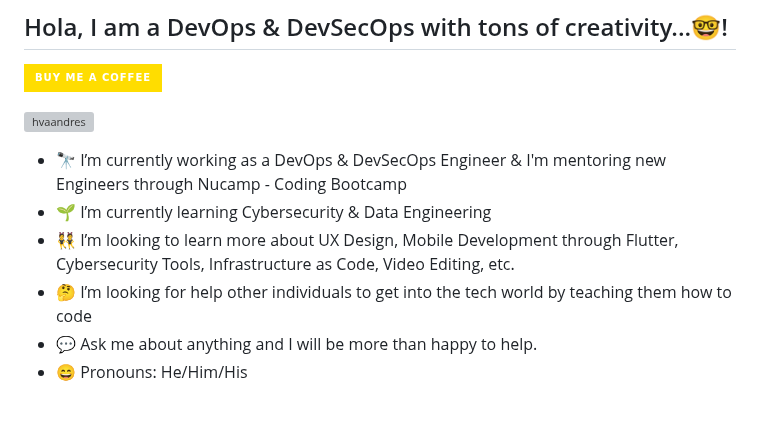
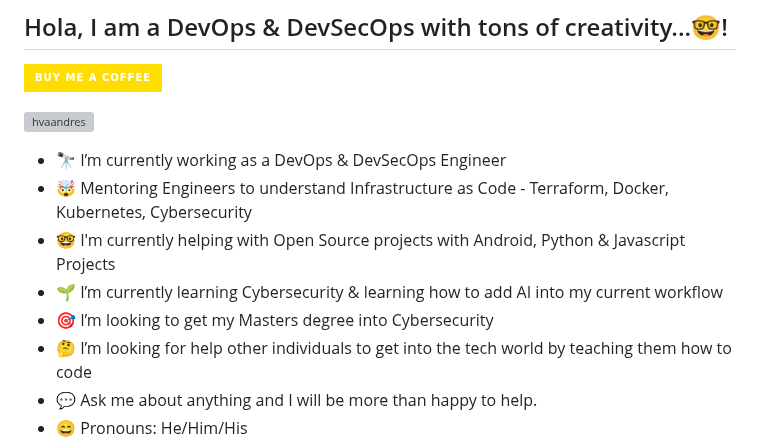
Before and after one commit to hvaandres/hvaandres, a Markdown page: README.md, the part around one of its changes. GitHub-like rendering; badges without logos; blank space fills up the shorter version; grey boxes are pictures that could not be loaded.

```diff
--- a/README.md
+++ b/README.md
@@ -7,9 +7,11 @@
 
 <div align= "left">
 <ul>
- <li> 🔭 I’m currently working as a DevOps & DevSecOps Engineer & I'm mentoring new Engineers through Nucamp - Coding Bootcamp </li>
- <li> 🌱 I’m currently learning Cybersecurity & Data Engineering </li>
- <li> 👯 I’m looking to learn more about UX Design, Mobile Development through Flutter, Cybersecurity Tools, Infrastructure as Code, Video Editing, etc.</li>
+ <li> 🔭 I’m currently working as a DevOps & DevSecOps Engineer </li>
+ <li> 🤯 Mentoring Engineers to understand Infrastructure as Code - Terraform, Docker, Kubernetes, Cybersecurity </li>
+ <li> 🤓 I'm currently helping with Open Source projects with Android, Python & Javascript Projects</>
+ <li> 🌱 I’m currently learning Cybersecurity & learning how to add AI into my current workflow </li>
+ <li> 🎯 I’m looking to get my Masters degree into Cybersecurity </li>
  <li> 🤔 I’m looking for help other individuals to get into the tech world by teaching them how to code </li>
  <li> 💬 Ask me about anything and I will be more than happy to help. </li>
  <li> 😄 Pronouns: He/Him/His </li>
```
Also changed, not shown: other parts of README.md (+1 -1 lines).
